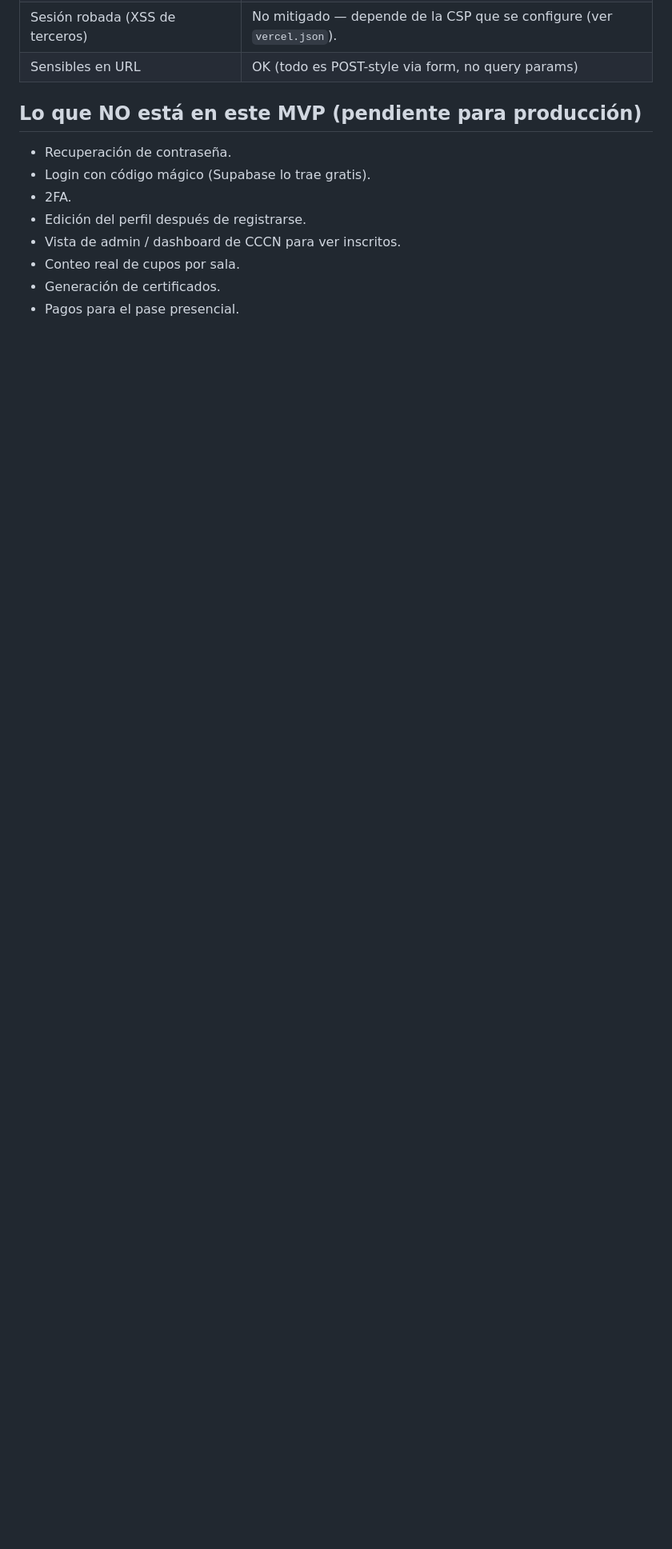
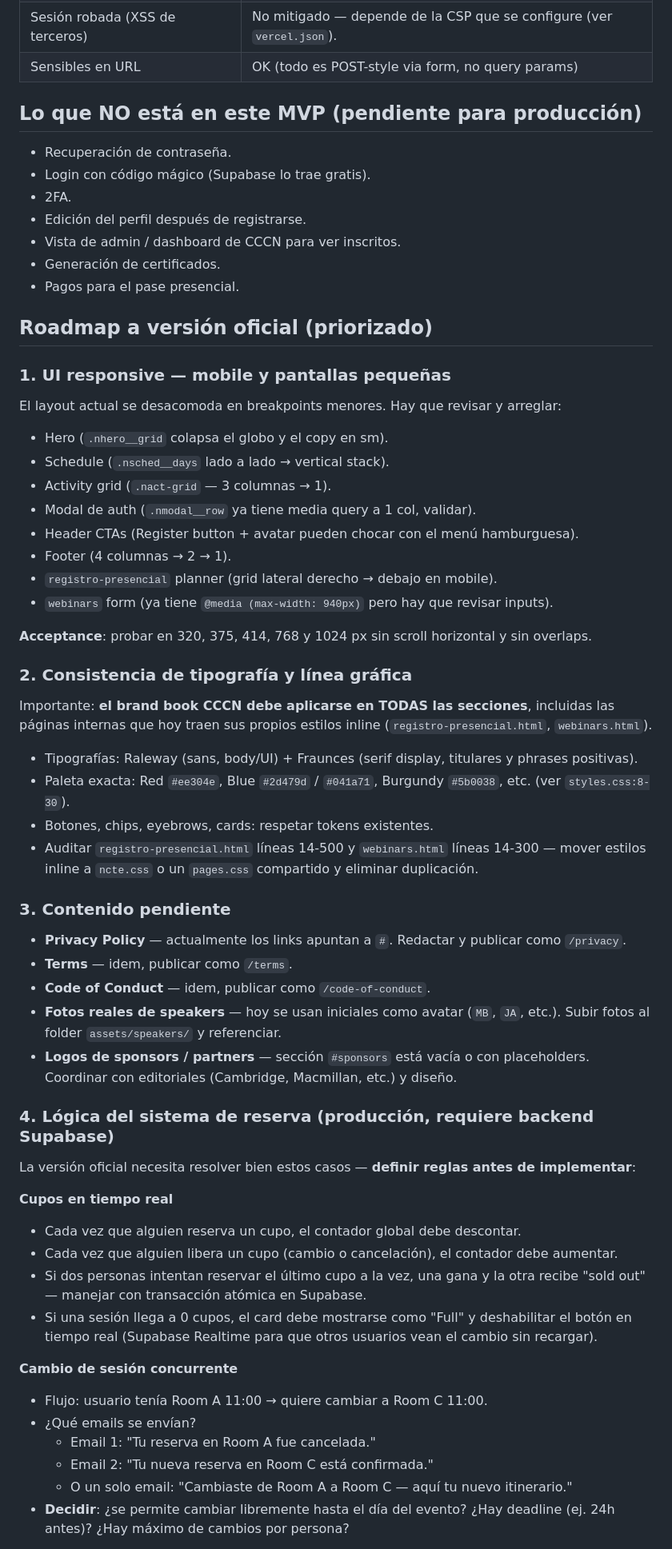
Before and after one commit to jabib-h/ncte2026, a Markdown page: NOTES-MVP.md, the part around one of its changes. Shown at 80% size. Drawn GitHub-style; blank space fills up the shorter version.

```diff
--- a/NOTES-MVP.md
+++ b/NOTES-MVP.md
@@ -81,6 +81,52 @@ Diseñé el sitio así para que la migración sea **un cambio de archivo (`auth.
 - 2FA.
 - Edición del perfil después de registrarse.
 - Vista de admin / dashboard de CCCN para ver inscritos.
-- Conteo real de cupos por sala.
 - Generación de certificados.
 - Pagos para el pase presencial.
+
+## Roadmap a versión oficial (priorizado)
+
+### 1. UI responsive — mobile y pantallas pequeñas
+El layout actual se desacomoda en breakpoints menores. Hay que revisar y arreglar:
+- Hero (`.nhero__grid` colapsa el globo y el copy en sm).
+- Schedule (`.nsched__days` lado a lado → vertical stack).
+- Activity grid (`.nact-grid` — 3 columnas → 1).
+- Modal de auth (`.nmodal__row` ya tiene media query a 1 col, validar).
+- Header CTAs (Register button + avatar pueden chocar con el menú hamburguesa).
+- Footer (4 columnas → 2 → 1).
+- `registro-presencial` planner (grid lateral derecho → debajo en mobile).
+- `webinars` form (ya tiene `@media (max-width: 940px)` pero hay que revisar inputs).
+
+**Acceptance**: probar en 320, 375, 414, 768 y 1024 px sin scroll horizontal y sin overlaps.
+
+### 2. Consistencia de tipografía y línea gráfica
+Importante: **el brand book CCCN debe aplicarse en TODAS las secciones**, incluidas las páginas internas que hoy traen sus propios estilos inline (`registro-presencial.html`, `webinars.html`).
+- Tipografías: Raleway (sans, body/UI) + Fraunces (serif display, titulares y phrases positivas).
+- Paleta exacta: Red `#ee304e`, Blue `#2d479d` / `#041a71`, Burgundy `#5b0038`, etc. (ver `styles.css:8-30`).
+- Botones, chips, eyebrows, cards: respetar tokens existentes.
+- Auditar `registro-presencial.html` líneas 14-500 y `webinars.html` líneas 14-300 — mover estilos inline a `ncte.css` o un `pages.css` compartido y eliminar duplicación.
+
+### 3. Contenido pendiente
+- **Privacy Policy** — actualmente los links apuntan a `#`. Redactar y publicar como `/privacy`.
+- **Terms** — idem, publicar como `/terms`.
+- **Code of Conduct** — idem, publicar como `/code-of-conduct`.
+- **Fotos reales de speakers** — hoy se usan iniciales como avatar (`MB`, `JA`, etc.). Subir fotos al folder `assets/speakers/` y referenciar.
+- **Logos de sponsors / partners** — sección `#sponsors` está vacía o con placeholders. Coordinar con editoriales (Cambridge, Macmillan, etc.) y diseño.
+
+### 4. Lógica del sistema de reserva (producción, requiere backend Supabase)
+La versión oficial necesita resolver bien estos casos — **definir reglas antes de implementar**:
+
+**Cupos en tiempo real**
+- Cada vez que alguien reserva un cupo, el contador global debe descontar.
+- Cada vez que alguien libera un cupo (cambio o cancelación), el contador debe aumentar.
+- Si dos personas intentan reservar el último cupo a la vez, una gana y la otra recibe "sold out" — manejar con transacción atómica en Supabase.
+- Si una sesión llega a 0 cupos, el card debe mostrarse como "Full" y deshabilitar el botón en tiempo real (Supabase Realtime para que otros usuarios vean el cambio sin recargar).
+
+**Cambio de sesión concurrente**
+- Flujo: usuario tenía Room A 11:00 → quiere cambiar a Room C 11:00.
+- ¿Qué emails se envían?
+  - Email 1: "Tu reserva en Room A fue cancelada."
+  - Email 2: "Tu nueva reserva en Room C está confirmada."
+  - O un solo email: "Cambiaste de Room A a Room C — aquí tu nuevo itinerario."
+- **Decidir**: ¿se permite cambiar libremente hasta el día del evento? ¿Hay deadline (ej. 24h antes)? ¿Hay máximo de cambios por persona?
+
```
Also changed, not shown: other parts of NOTES-MVP.md (+31 -0 lines).
